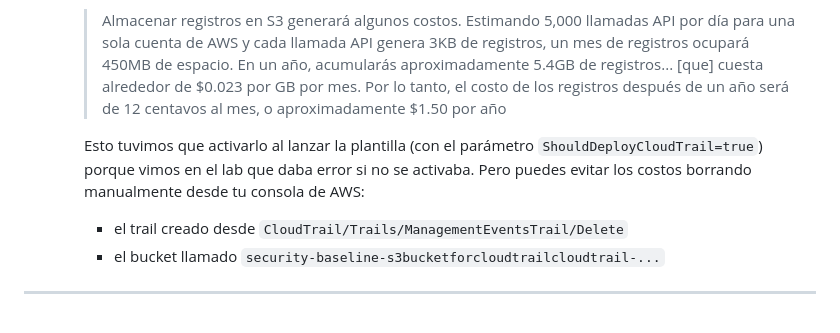
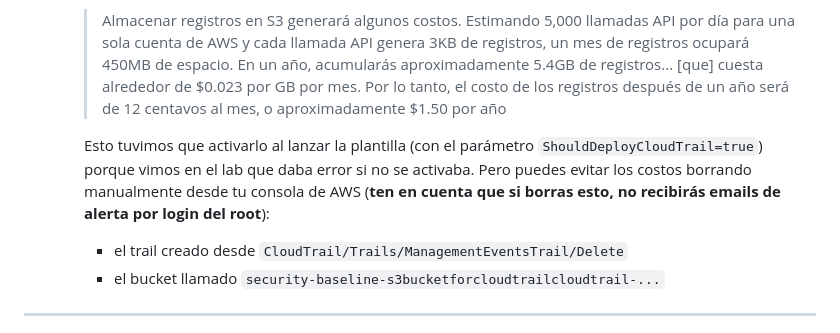
Before and after one commit to p4v0/Hacklab_med_taller_fundamentos_sec_AWS, a Markdown page: README.md, the part around the change. GitHub-like rendering.

```diff
--- a/README.md
+++ b/README.md
@@ -56,7 +56,7 @@ Por la seguridad... de nuestros ojitos :D
 
     > Almacenar registros en S3 generará algunos costos. Estimando 5,000 llamadas API por día para una sola cuenta de AWS y cada llamada API genera 3KB de registros, un mes de registros ocupará 450MB de espacio. En un año, acumularás aproximadamente 5.4GB de registros... [que] cuesta alrededor de $0.023 por GB por mes. Por lo tanto, el costo de los registros después de un año será de 12 centavos al mes, o aproximadamente $1.50 por año
 
-    Esto tuvimos que activarlo al lanzar la plantilla (con el parámetro `ShouldDeployCloudTrail=true`) porque vimos en el lab que daba error si no se activaba. Pero puedes evitar los costos borrando manualmente desde tu consola de AWS:
+    Esto tuvimos que activarlo al lanzar la plantilla (con el parámetro `ShouldDeployCloudTrail=true`) porque vimos en el lab que daba error si no se activaba. Pero puedes evitar los costos borrando manualmente desde tu consola de AWS (**ten en cuenta que si borras esto, no recibirás emails de alerta por login del root**):
 
     - el trail creado desde `CloudTrail/Trails/ManagementEventsTrail/Delete`
     - el bucket llamado `security-baseline-s3bucketforcloudtrailcloudtrail-...`
```
